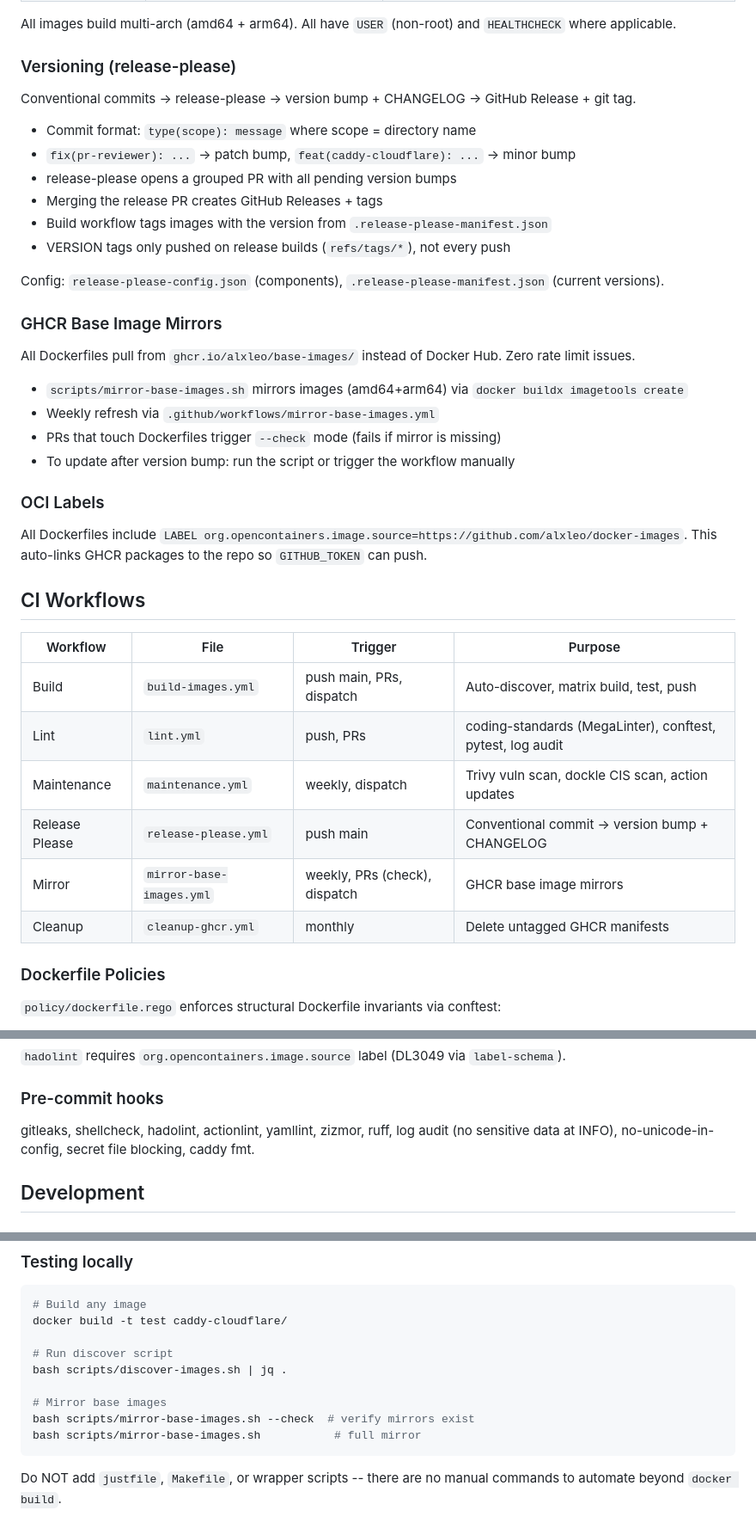
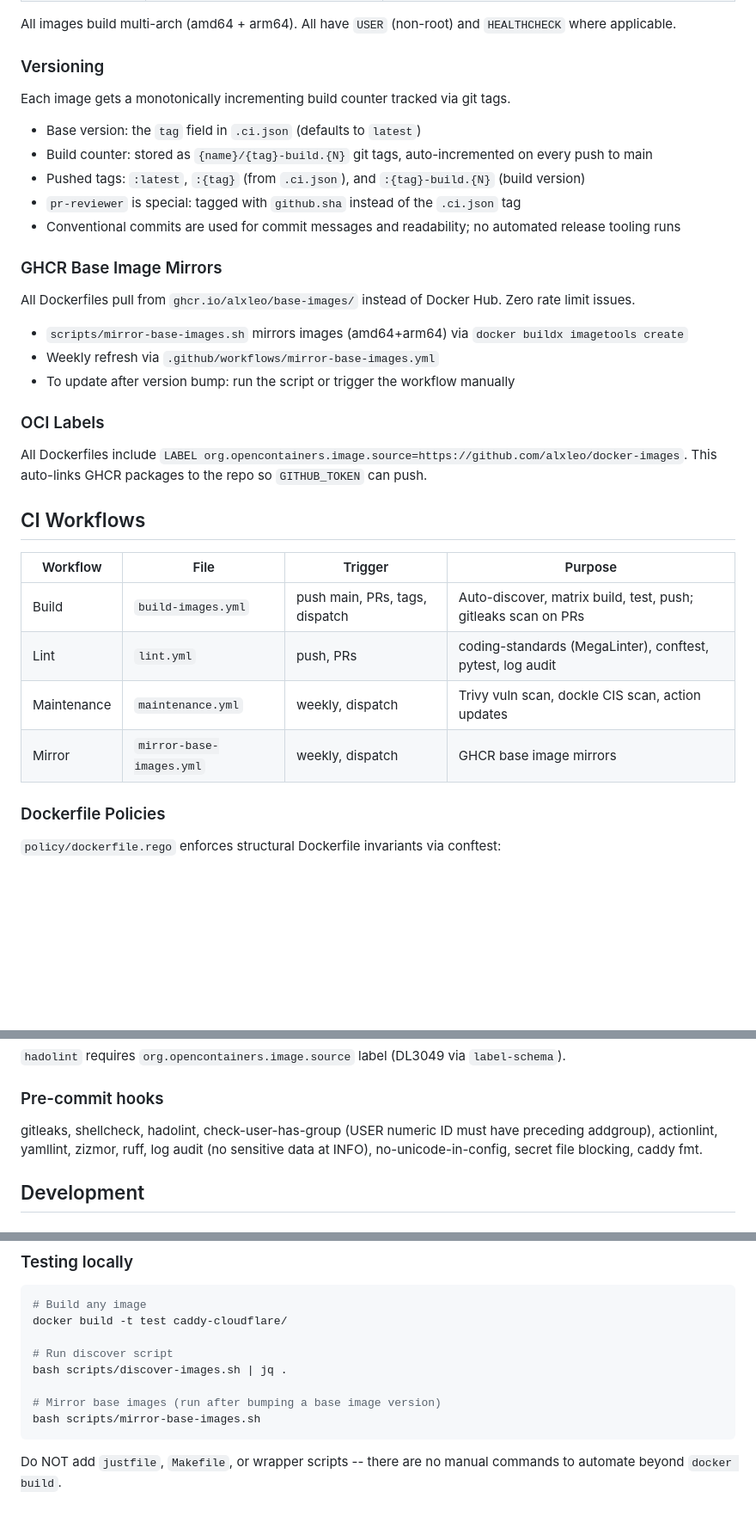
Before and after one commit to alxleo/docker-images, a Markdown page: CLAUDE.md, 3 parts joined by grey strips. Shown at 86% size. Rendered like a GitHub page; blank space fills up the shorter version.

Commit message:
docs: sync CLAUDE.md/README with actual CI and versioning reality
CLAUDE.md described a release-please setup (release-please.yml,
release-please-config.json, .release-please-manifest.json) and a
cleanup-ghcr.yml workflow — none of which exist. The real versioning
is a build counter in git tags ({name}/{tag}-build.{N}).

Also removes false claims about mirror-base-images.sh --check mode
and PR-triggered mirror checks (the script has no --check flag and
the mirror workflow doesn't run on PRs).

README.md had the same Release Please and Cleanup GHCR drift.

````diff
--- a/CLAUDE.md
+++ b/CLAUDE.md
@@ -46,18 +46,15 @@ Vulnerability scanning runs weekly in `maintenance.yml`, not inline.
 
 All images build multi-arch (amd64 + arm64). All have `USER` (non-root) and `HEALTHCHECK` where applicable.
 
-### Versioning (release-please)
+### Versioning
 
-Conventional commits -> release-please -> version bump + CHANGELOG -> GitHub Release + git tag.
+Each image gets a monotonically incrementing build counter tracked via git tags.
 
-- Commit format: `type(scope): message` where scope = directory name
-- `fix(pr-reviewer): ...` -> patch bump, `feat(caddy-cloudflare): ...` -> minor bump
-- release-please opens a grouped PR with all pending version bumps
-- Merging the release PR creates GitHub Releases + tags
-- Build workflow tags images with the version from `.release-please-manifest.json`
-- VERSION tags only pushed on release builds (`refs/tags/*`), not every push
-
-Config: `release-please-config.json` (components), `.release-please-manifest.json` (current versions).
+- Base version: the `tag` field in `.ci.json` (defaults to `latest`)
+- Build counter: stored as `{name}/{tag}-build.{N}` git tags, auto-incremented on every push to main
+- Pushed tags: `:latest`, `:{tag}` (from `.ci.json`), and `:{tag}-build.{N}` (build version)
+- `pr-reviewer` is special: tagged with `github.sha` instead of the `.ci.json` tag
+- Conventional commits are used for commit messages and readability; no automated release tooling runs
 
 ### GHCR Base Image Mirrors
 
@@ -65,7 +62,6 @@ All Dockerfiles pull from `ghcr.io/alxleo/base-images/` instead of Docker Hub. Z
 
 - `scripts/mirror-base-images.sh` mirrors images (amd64+arm64) via `docker buildx imagetools create`
 - Weekly refresh via `.github/workflows/mirror-base-images.yml`
-- PRs that touch Dockerfiles trigger `--check` mode (fails if mirror is missing)
 - To update after version bump: run the script or trigger the workflow manually
 
 ### OCI Labels
@@ -77,12 +73,10 @@ This auto-links GHCR packages to the repo so `GITHUB_TOKEN` can push.
 
 | Workflow | File | Trigger | Purpose |
 |----------|------|---------|---------|
-| Build | `build-images.yml` | push main, PRs, dispatch | Auto-discover, matrix build, test, push |
+| Build | `build-images.yml` | push main, PRs, tags, dispatch | Auto-discover, matrix build, test, push; gitleaks scan on PRs |
 | Lint | `lint.yml` | push, PRs | coding-standards (MegaLinter), conftest, pytest, log audit |
 | Maintenance | `maintenance.yml` | weekly, dispatch | Trivy vuln scan, dockle CIS scan, action updates |
-| Release Please | `release-please.yml` | push main | Conventional commit -> version bump + CHANGELOG |
-| Mirror | `mirror-base-images.yml` | weekly, PRs (check), dispatch | GHCR base image mirrors |
-| Cleanup | `cleanup-ghcr.yml` | monthly | Delete untagged GHCR manifests |
+| Mirror | `mirror-base-images.yml` | weekly, dispatch | GHCR base image mirrors |
 
 ### Dockerfile Policies
 
@@ -101,7 +95,7 @@ This auto-links GHCR packages to the repo so `GITHUB_TOKEN` can push.
 
 ### Pre-commit hooks
 
-gitleaks, shellcheck, hadolint, actionlint, yamllint, zizmor, ruff, log audit (no sensitive data at INFO), no-unicode-in-config, secret file blocking, caddy fmt.
+gitleaks, shellcheck, hadolint, check-user-has-group (USER numeric ID must have preceding addgroup), actionlint, yamllint, zizmor, ruff, log audit (no sensitive data at INFO), no-unicode-in-config, secret file blocking, caddy fmt.
 
 ## Development
 
@@ -136,9 +130,8 @@ docker build -t test caddy-cloudflare/
 # Run discover script
 bash scripts/discover-images.sh | jq .
 
-# Mirror base images
-bash scripts/mirror-base-images.sh --check  # verify mirrors exist
-bash scripts/mirror-base-images.sh           # full mirror
+# Mirror base images (run after bumping a base image version)
+bash scripts/mirror-base-images.sh
 ```
 
 Do NOT add `justfile`, `Makefile`, or wrapper scripts -- there are no manual commands to automate beyond `docker build`.
````
Also changed, not shown: README.md (+3 -4 lines).
